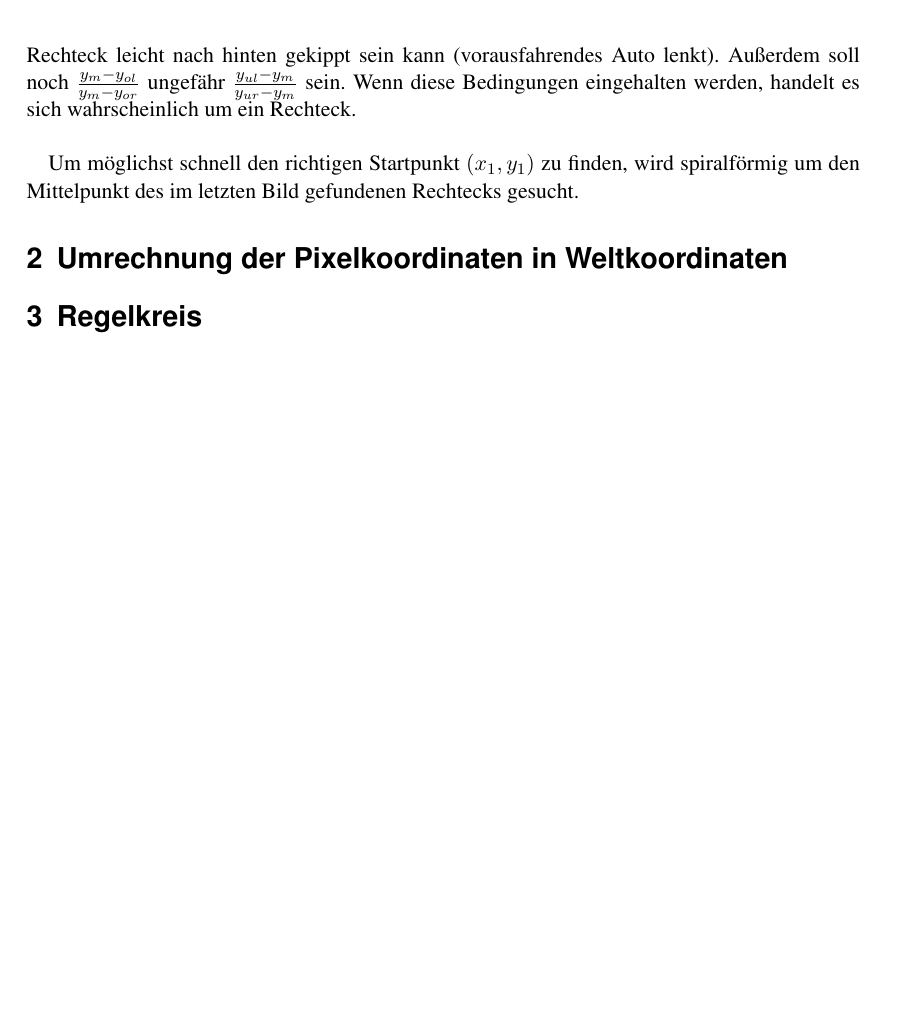
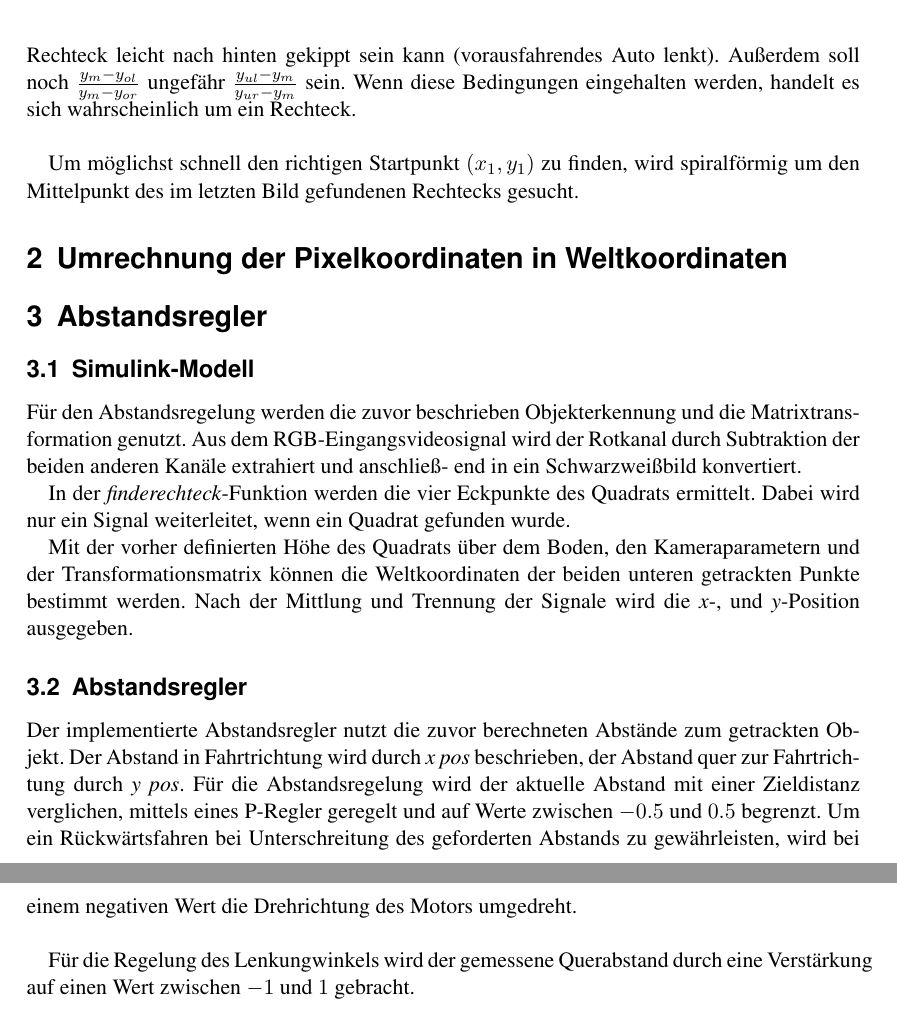
Before and after one commit to HeribertHechtersheim/autonomes_fahren, a LaTeX document (Aufgabe 2/Aufgabe2_Gruppe04.tex, which reads Aufgabe 2/Sections/Section3.tex): part of page 3 of 3 before the commit and two parts of pages 3 and 4 of 6 after it, the two joined at a grey line, cut so that both start at the same text, the shorter picture padded with empty space. Compiled offline with pdfLaTeX.

Commit message:
Update Section3.tex

```diff
--- a/Aufgabe 2/Sections/Section3.tex
+++ b/Aufgabe 2/Sections/Section3.tex
@@ -1 +1,8 @@
-\section{Regelkreis}
+\section{Abstandsregler}
+\subsection{Simulink-Modell}
+Für den Abstandsregelung werden die zuvor beschrieben Objekterkennung und die Matrixtransformation genutzt.
+Aus dem RGB-Eingangsvideosignal wird der Rotkanal durch Subtraktion der beiden anderen Kanäle extrahiert und anschlie{\ss}- end in ein Schwarzwei{\ss}bild konvertiert.
+
+In der \textit{finderechteck}-Funktion werden die vier Eckpunkte des Quadrats ermittelt. Dabei wird nur ein Signal weiterleitet, wenn ein Quadrat gefunden wurde.
+
+Mit der vorher definierten Höhe des Quadrats über dem Boden,   den Kameraparametern und der Transformationsmatrix können die Weltkoordinaten der beiden unteren getrackten Punkte bestimmt werden. Nach der Mittlung und Trennung der Signale wird die \textit{x}-, und \textit{y}-Position ausgegeben.
@@ -1,0 +16,9 @@
+	\label{img:grafik-dummy}
+\end{figure}
+
+\subsection{Abstandsregler}
+Der implementierte Abstandsregler nutzt die zuvor berechneten Abstände zum getrackten Objekt. Der Abstand in Fahrtrichtung wird durch \textit{x pos} beschrieben, der Abstand quer zur Fahrtrichtung durch \textit{y pos}.
+Für die Abstandsregelung wird der aktuelle Abstand mit einer Zieldistanz verglichen,  mittels eines P-Regler geregelt und auf Werte zwischen $-0.5$ und $0.5$ begrenzt.
+Um ein Rückwärtsfahren bei Unterschreitung des geforderten Abstands zu gewährleisten, wird bei einem negativen Wert die Drehrichtung des Motors umgedreht. \\
+
+Für die Regelung des Lenkungwinkels wird der gemessene  Querabstand durch eine Verstärkung auf einen Wert zwischen $-1$ und $1$ gebracht.
```
Also changed, not shown: Aufgabe 2/Sections/Section3.tex (15 more changed lines).
